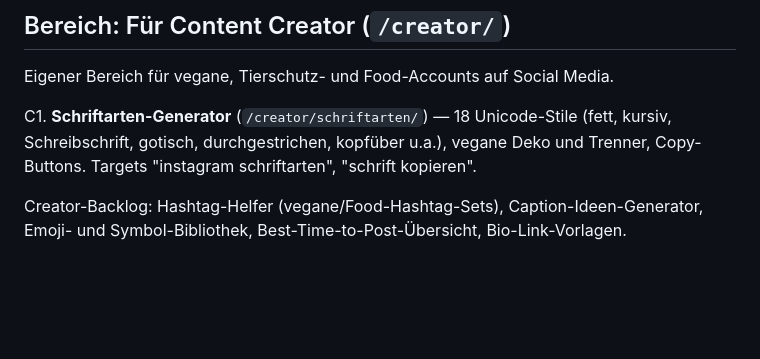
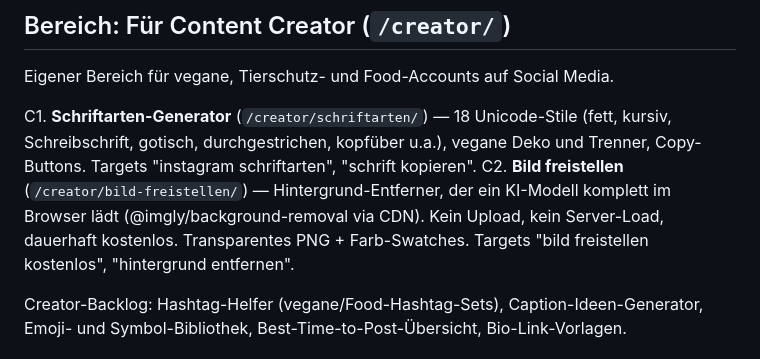
Before and after one commit to yativnativ/tivtools, a Markdown page: TOOLS-ROADMAP.md, the part around the change. GitHub-like rendering; blank space fills up the shorter version.

Commit message:
Roadmap: Bild-freistellen ergänzt (12 Tools live)
Co-Authored-By: Claude Opus 4.8 <noreply@anthropic.com>

```diff
--- a/TOOLS-ROADMAP.md
+++ b/TOOLS-ROADMAP.md
@@ -37,6 +37,10 @@ Eigener Bereich für vegane, Tierschutz- und Food-Accounts auf Social Media.
 C1. **Schriftarten-Generator** (`/creator/schriftarten/`) — 18 Unicode-Stile (fett,
     kursiv, Schreibschrift, gotisch, durchgestrichen, kopfüber u.a.), vegane Deko
     und Trenner, Copy-Buttons. Targets "instagram schriftarten", "schrift kopieren".
+C2. **Bild freistellen** (`/creator/bild-freistellen/`) — Hintergrund-Entferner, der
+    ein KI-Modell komplett im Browser lädt (@imgly/background-removal via CDN). Kein
+    Upload, kein Server-Load, dauerhaft kostenlos. Transparentes PNG + Farb-Swatches.
+    Targets "bild freistellen kostenlos", "hintergrund entfernen".
 
 Creator-Backlog: Hashtag-Helfer (vegane/Food-Hashtag-Sets), Caption-Ideen-Generator,
 Emoji- und Symbol-Bibliothek, Best-Time-to-Post-Übersicht, Bio-Link-Vorlagen.
```
